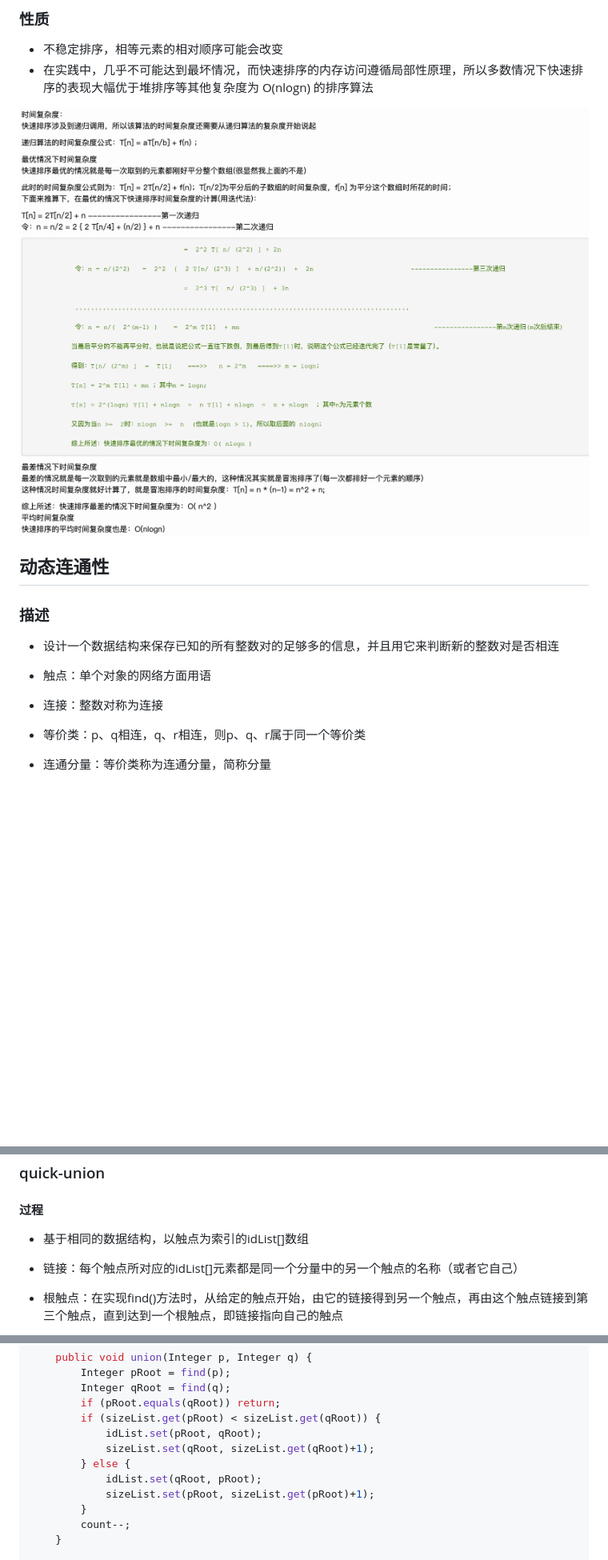
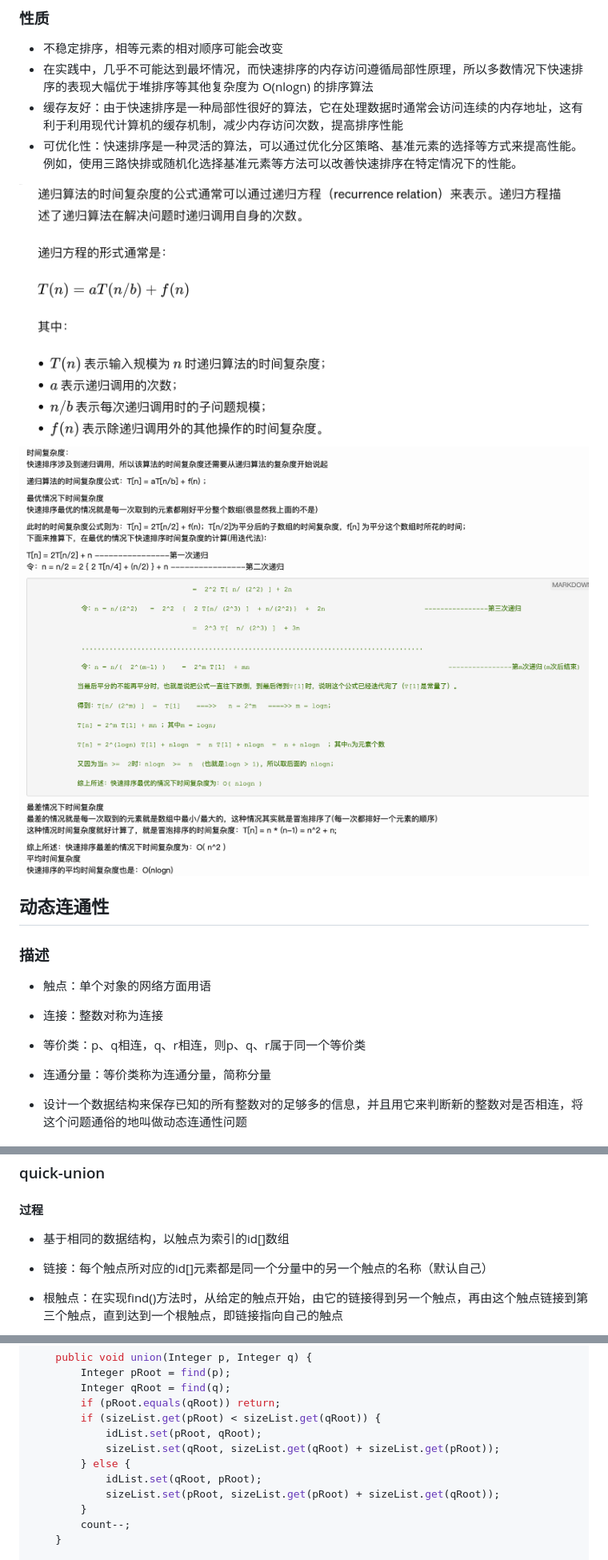
Before and after one commit to huamaotang/techspace, a Markdown page: share/easy_algorithms.md, 3 parts joined by grey strips. Shown: that part at 80% size. Rendered like a GitHub page; pictures changed too: images/qs_omicron_1.png (added), images/rr.png (added); blank space fills up the shorter version.

Commit message:
algorithms

```diff
--- a/share/easy_algorithms.md
+++ b/share/easy_algorithms.md
@@ -94,14 +94,16 @@ public static Integer gcd(Integer a, Integer b) {
 
 - 不稳定排序，相等元素的相对顺序可能会改变
 - 在实践中，几乎不可能达到最坏情况，而快速排序的内存访问遵循局部性原理，所以多数情况下快速排序的表现大幅优于堆排序等其他复杂度为 O(nlogn) 的排序算法
+- 缓存友好：由于快速排序是一种局部性很好的算法，它在处理数据时通常会访问连续的内存地址，这有利于利用现代计算机的缓存机制，减少内存访问次数，提高排序性能
+- 可优化性：快速排序是一种灵活的算法，可以通过优化分区策略、基准元素的选择等方式来提高性能。例如，使用三路快排或随机化选择基准元素等方法可以改善快速排序在特定情况下的性能。
 
-<img title="" src="../images/quick_sort_omicron.png" alt="" width="978" data-align="left">
+<img title="" src="../images/rr.png" alt="">
+
+<img title="" src="../images/qs_omicron_1.png" alt="" width="865" data-align="inline">
 
 ## 动态连通性
 
 ### 描述
-
-- 设计一个数据结构来保存已知的所有整数对的足够多的信息，并且用它来判断新的整数对是否相连
 
 - 触点：单个对象的网络方面用语
 
@@ -110,6 +112,8 @@ public static Integer gcd(Integer a, Integer b) {
 - 等价类：p、q相连，q、r相连，则p、q、r属于同一个等价类
 
 - 连通分量：等价类称为连通分量，简称分量
+
+- 设计一个数据结构来保存已知的所有整数对的足够多的信息，并且用它来判断新的整数对是否相连，将这个问题通俗的地叫做动态连通性问题
 
 <img title="" src="../images/dce.png" alt="" width="989" data-align="left">
 
@@ -175,9 +179,9 @@ public class QuickFind {
 
 #### 过程
 
-- 基于相同的数据结构，以触点为索引的idList[]数组
+- 基于相同的数据结构，以触点为索引的id[]数组
 
-- 链接：每个触点所对应的idList[]元素都是同一个分量中的另一个触点的名称（或者它自己）
+- 链接：每个触点所对应的id[]元素都是同一个分量中的另一个触点的名称（默认自己）
 
 - 根触点：在实现find()方法时，从给定的触点开始，由它的链接得到另一个触点，再由这个触点链接到第三个触点，直到达到一个根触点，即链接指向自己的触点
 
@@ -290,10 +296,10 @@ public class WeightQuickUnion {
         if (pRoot.equals(qRoot)) return;
         if (sizeList.get(pRoot) < sizeList.get(qRoot)) {
             idList.set(pRoot, qRoot);
-            sizeList.set(qRoot, sizeList.get(qRoot)+1);
+            sizeList.set(qRoot, sizeList.get(qRoot) + sizeList.get(pRoot));
         } else {
             idList.set(qRoot, pRoot);
-            sizeList.set(pRoot, sizeList.get(pRoot)+1);
+            sizeList.set(pRoot, sizeList.get(pRoot) + sizeList.get(qRoot));
         }
         count--;
     }
```
Also changed, not shown: other parts of share/easy_algorithms.md (+7 -5 lines), images/qu_plus.png (added).
